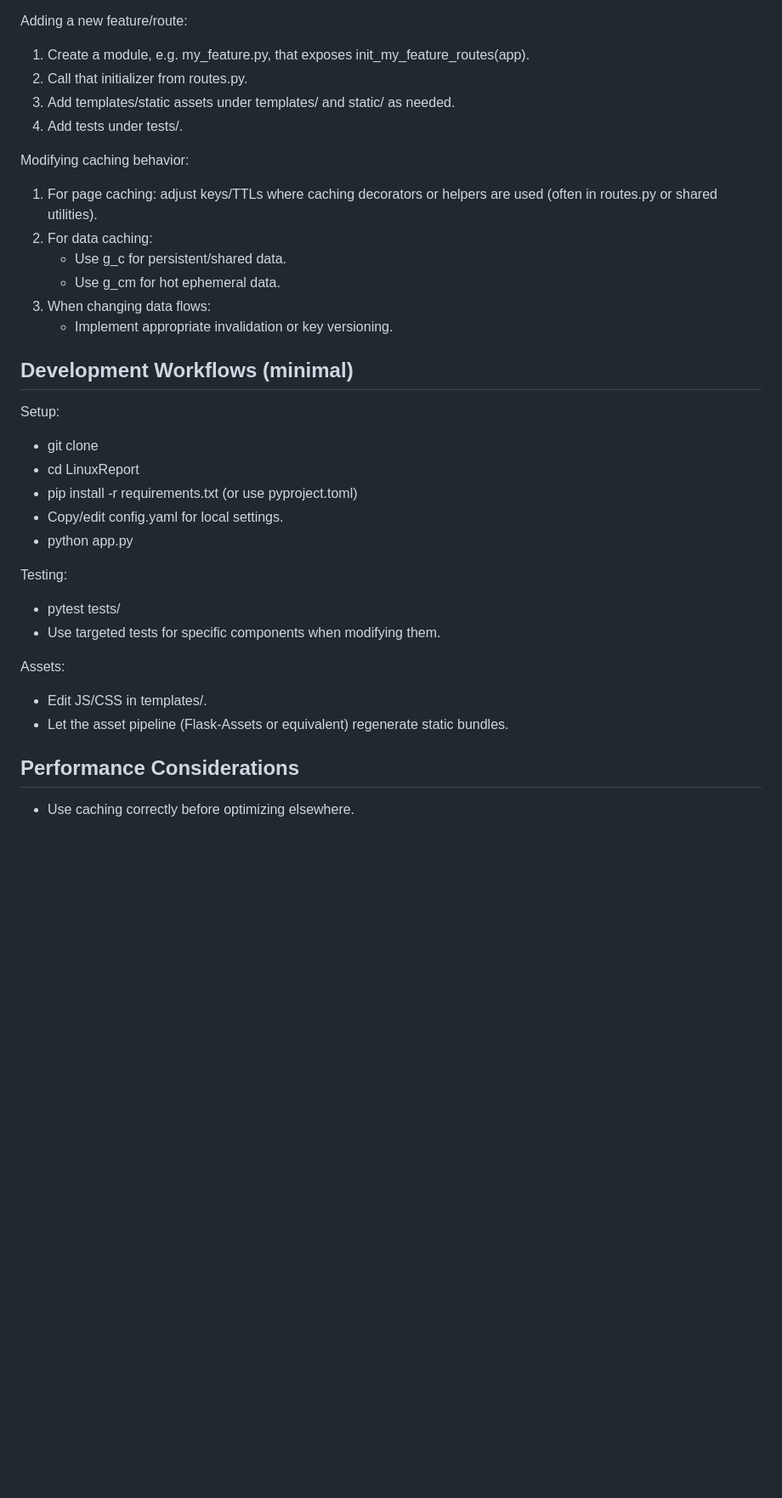
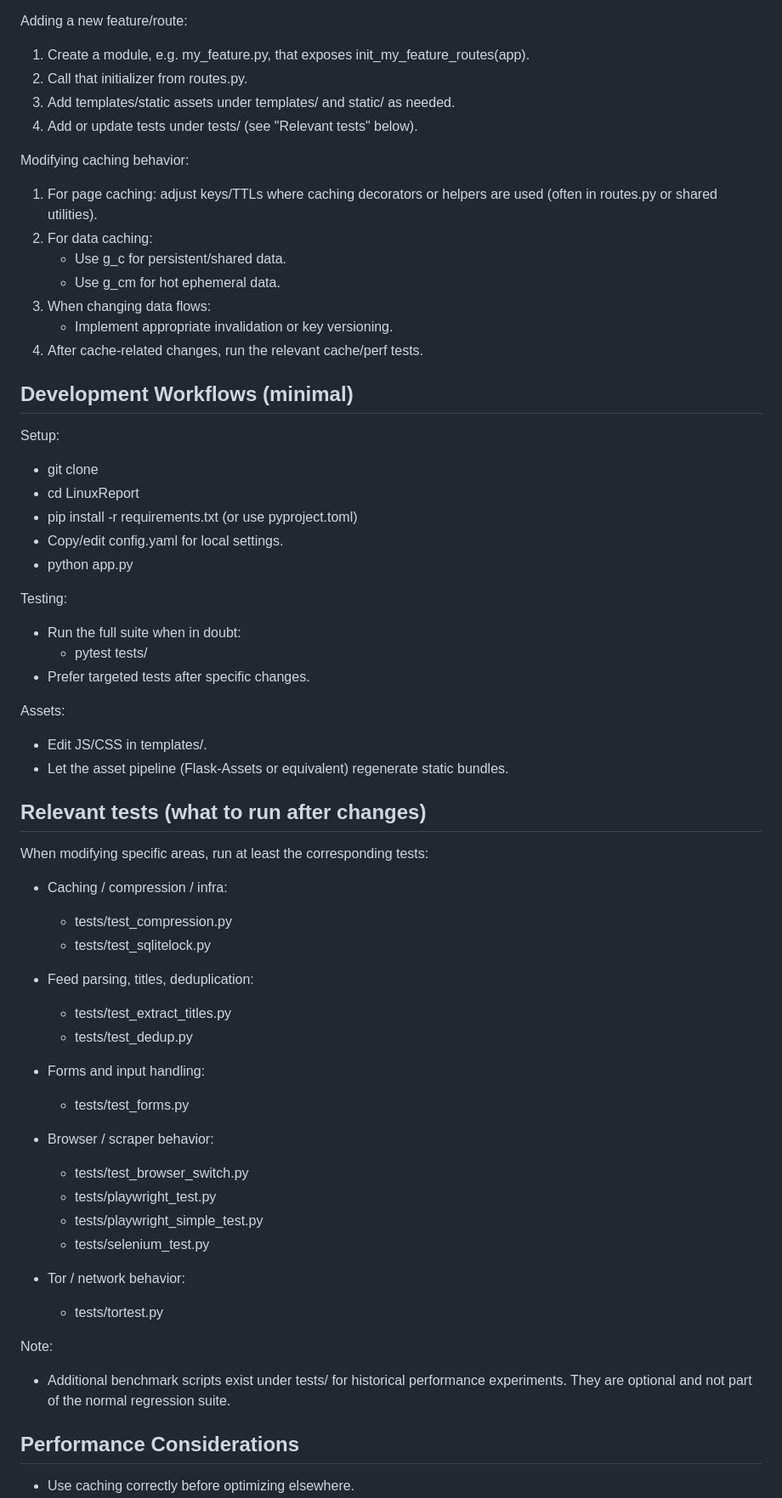
Before and after one commit to KeithCu/LinuxReport, a Markdown page: agents.md, the part around the change. Shown: that part at 85% size. Drawn GitHub-style; blank space fills up the shorter version.

Commit message:
Update agents.md to clarify development workflows and testing guidelines. Enhanced instructions for adding and updating tests, and included a comprehensive list of relevant tests to run after changes, improving usability for contributors.

```diff
--- a/agents.md
+++ b/agents.md
@@ -242,7 +242,7 @@ Adding a new feature/route:
 1) Create a module, e.g. my_feature.py, that exposes init_my_feature_routes(app).
 2) Call that initializer from routes.py.
 3) Add templates/static assets under templates/ and static/ as needed.
-4) Add tests under tests/.
+4) Add or update tests under tests/ (see "Relevant tests" below).
 
 Modifying caching behavior:
 1) For page caching: adjust keys/TTLs where caching decorators or helpers are used (often in routes.py or shared utilities).
@@ -251,6 +251,7 @@ Modifying caching behavior:
    - Use g_cm for hot ephemeral data.
 3) When changing data flows:
    - Implement appropriate invalidation or key versioning.
+4) After cache-related changes, run the relevant cache/perf tests.
 
 ## Development Workflows (minimal)
 
@@ -262,12 +263,41 @@ Setup:
 - python app.py
 
 Testing:
-- pytest tests/
-- Use targeted tests for specific components when modifying them.
+- Run the full suite when in doubt:
+  - pytest tests/
+- Prefer targeted tests after specific changes.
 
 Assets:
 - Edit JS/CSS in templates/.
 - Let the asset pipeline (Flask-Assets or equivalent) regenerate static bundles.
+
+## Relevant tests (what to run after changes)
+
+When modifying specific areas, run at least the corresponding tests:
+
+- Caching / compression / infra:
+  - tests/test_compression.py
+  - tests/test_sqlitelock.py
+
+- Feed parsing, titles, deduplication:
+  - tests/test_extract_titles.py
+  - tests/test_dedup.py
+
+- Forms and input handling:
+  - tests/test_forms.py
+
+- Browser / scraper behavior:
+  - tests/test_browser_switch.py
+  - tests/playwright_test.py
+  - tests/playwright_simple_test.py
+  - tests/selenium_test.py
+
+- Tor / network behavior:
+  - tests/tortest.py
+
+Note:
+- Additional benchmark scripts exist under tests/ for historical performance experiments.
+  They are optional and not part of the normal regression suite.
 
 ## Performance Considerations
 
```
